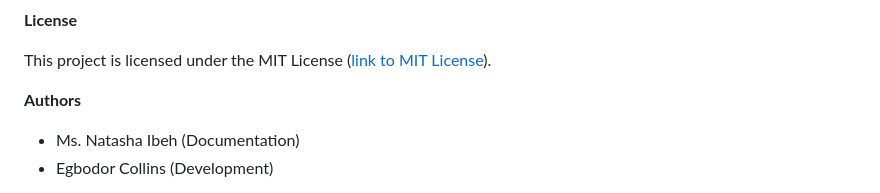
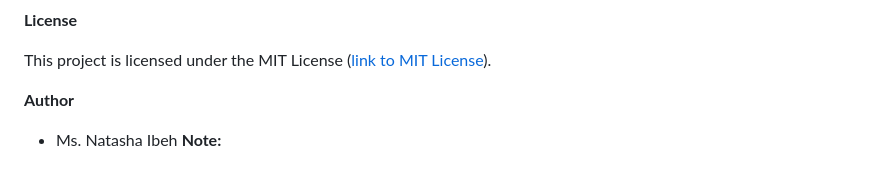
Before and after one commit to futuristhurs/attsys, a Markdown page: ReadMe.md, the part around the change. GitHub-like rendering.

```diff
--- a/ReadMe.md
+++ b/ReadMe.md
@@ -83,9 +83,7 @@ Let us know if you have any questions!
 This project is licensed under the MIT License ([link to MIT License](/LICENSE)).
 
 
-**Authors**
+**Author**
 
-* Ms. Natasha Ibeh (Documentation)
-* Egbodor Collins (Development)
-
+* Ms. Natasha Ibeh
 **Note:**
```
